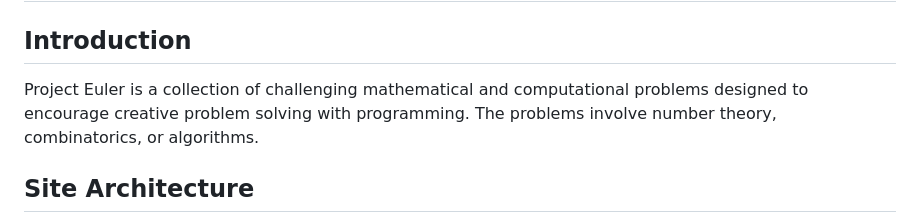
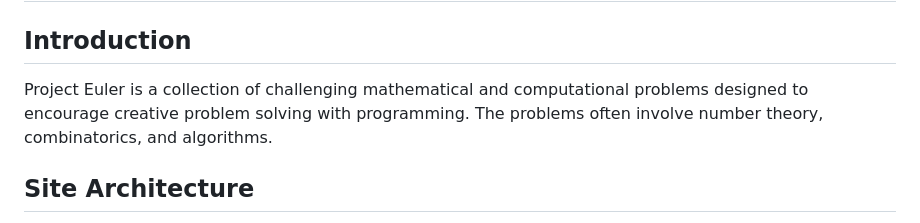
Before and after one commit to kellytheace/maxkelly-repository, a Markdown page: Project Euler/PE-Notes.md, the part around the change. Drawn GitHub-style.

```diff
--- a/Project Euler/PE-Notes.md
+++ b/Project Euler/PE-Notes.md
@@ -1,7 +1,7 @@
 # Project Euler
 
 ## Introduction
-Project Euler is a collection of challenging mathematical and computational problems designed to encourage creative problem solving with programming. The problems involve number theory, combinatorics, or algorithms.
+Project Euler is a collection of challenging mathematical and computational problems designed to encourage creative problem solving with programming. The problems often involve number theory, combinatorics, and algorithms.
 
 ## Site Architecture
 All of the Project Euler problems and their solutions are stored in a separate JavaScript file (`Euler-Data.js`) as a structured array of objects. Each object includes properties like the problem `number`, `title`, `description`, and the actual code solution.
```
